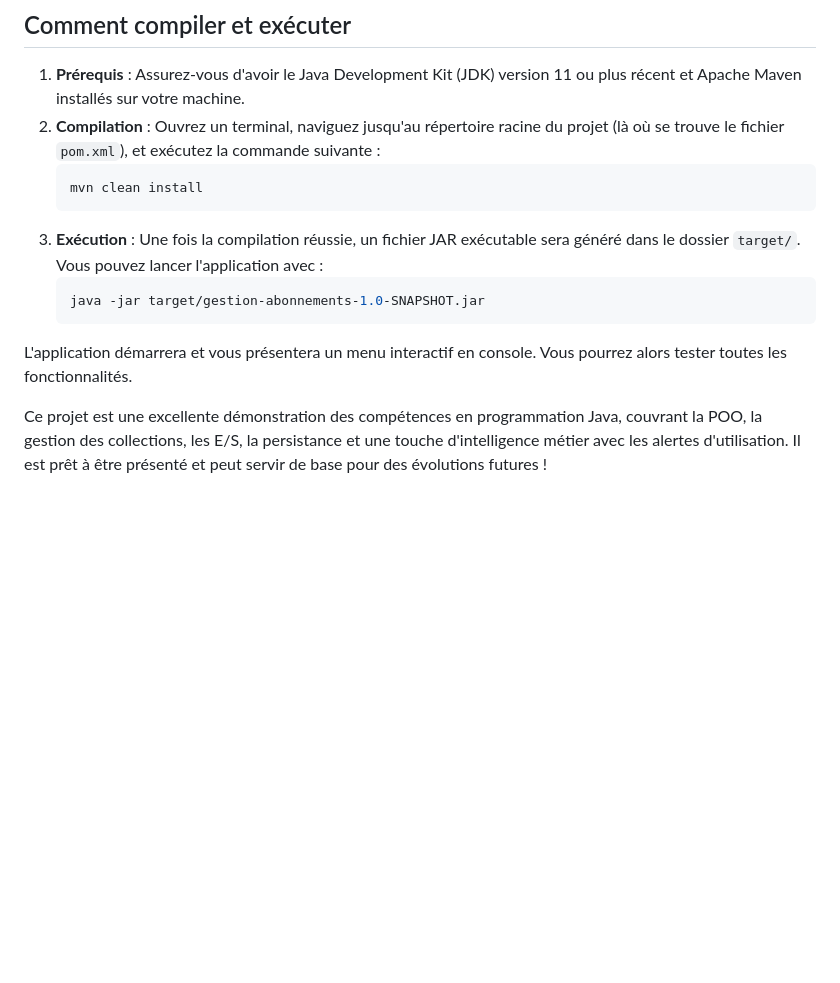
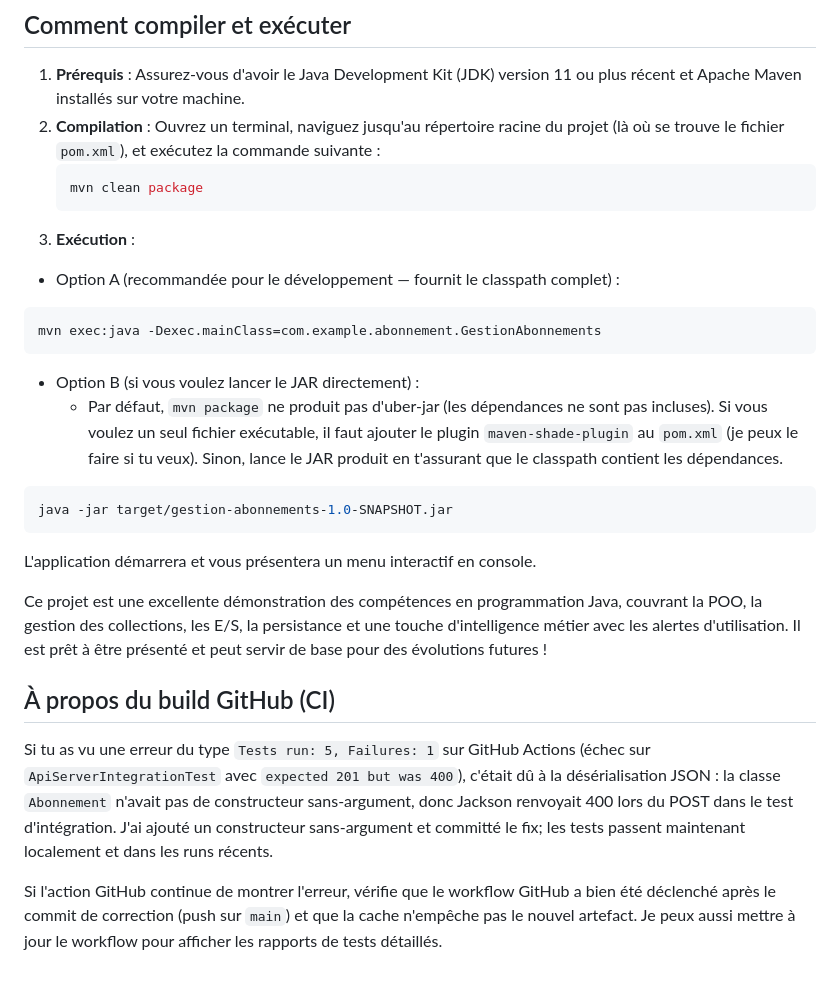
Before and after one commit to AzizTliliMiageM1/Projet-Dev-Ops, a Markdown page: README.md, the part around the change printed below. Drawn GitHub-style; blank space fills up the shorter version.

Commit message:
doc: mise à jour README (exécution, API, note CI)

````diff
--- a/README.md
+++ b/README.md
@@ -52,13 +76,28 @@ Le projet suit une structure Maven standard, ce qui le rend facile à comprendre
 1.  **Prérequis** : Assurez-vous d'avoir le Java Development Kit (JDK) version 11 ou plus récent et Apache Maven installés sur votre machine.
 2.  **Compilation** : Ouvrez un terminal, naviguez jusqu'au répertoire racine du projet (là où se trouve le fichier `pom.xml`), et exécutez la commande suivante :
     ```bash
-    mvn clean install
+    mvn clean package
     ```
-3.  **Exécution** : Une fois la compilation réussie, un fichier JAR exécutable sera généré dans le dossier `target/`. Vous pouvez lancer l'application avec :
-    ```bash
-    java -jar target/gestion-abonnements-1.0-SNAPSHOT.jar
-    ```
+3.  **Exécution** :
 
-L'application démarrera et vous présentera un menu interactif en console. Vous pourrez alors tester toutes les fonctionnalités.
+- Option A (recommandée pour le développement — fournit le classpath complet) :
+```bash
+mvn exec:java -Dexec.mainClass=com.example.abonnement.GestionAbonnements
+```
+
+- Option B (si vous voulez lancer le JAR directement) :
+  - Par défaut, `mvn package` ne produit pas d'uber-jar (les dépendances ne sont pas incluses). Si vous voulez un seul fichier exécutable, il faut ajouter le plugin `maven-shade-plugin` au `pom.xml` (je peux le faire si tu veux). Sinon, lance le JAR produit en t'assurant que le classpath contient les dépendances.
+
+```bash
+java -jar target/gestion-abonnements-1.0-SNAPSHOT.jar
+```
+
+L'application démarrera et vous présentera un menu interactif en console.
 
 Ce projet est une excellente démonstration des compétences en programmation Java, couvrant la POO, la gestion des collections, les E/S, la persistance et une touche d'intelligence métier avec les alertes d'utilisation. Il est prêt à être présenté et peut servir de base pour des évolutions futures !
+
+## À propos du build GitHub (CI)
+
+Si tu as vu une erreur du type `Tests run: 5, Failures: 1` sur GitHub Actions (échec sur `ApiServerIntegrationTest` avec `expected 201 but was 400`), c'était dû à la désérialisation JSON : la classe `Abonnement` n'avait pas de constructeur sans-argument, donc Jackson renvoyait 400 lors du POST dans le test d'intégration. J'ai ajouté un constructeur sans-argument et committé le fix; les tests passent maintenant localement et dans les runs récents.
+
+Si l'action GitHub continue de montrer l'erreur, vérifie que le workflow GitHub a bien été déclenché après le commit de correction (push sur `main`) et que la cache n'empêche pas le nouvel artefact. Je peux aussi mettre à jour le workflow pour afficher les rapports de tests détaillés.
````
Also changed, not shown: other parts of README.md (+24 -0 lines).
